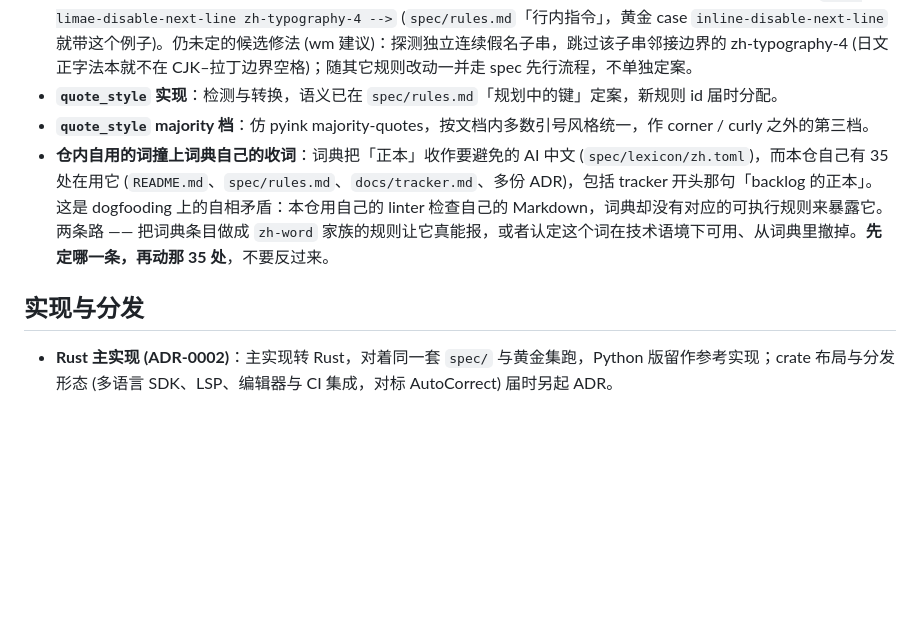
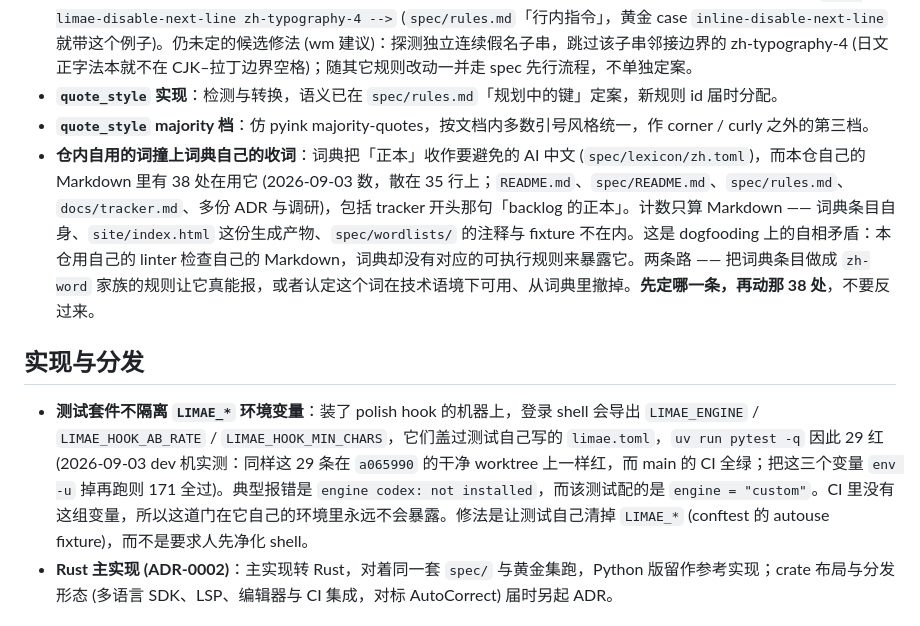
Before and after one commit to Luolc/limae, a Markdown page: docs/tracker.md, the part around the change. Rendered like a GitHub page; blank space fills up the shorter version.

Commit message:
chore(tracker): fix the canonical-word count and log the LIMAE_* test leak
The count said 35, which was the number of *lines* containing the word,
not the number of occurrences. Recount over the repo's Markdown (the
scope the linter actually covers) gives 38 occurrences on 35 lines, and
the entry now states the scope and the date so the number can be redone.

Also record a separate finding: `uv run pytest -q` goes 29 red on a
machine where the polish hook exports LIMAE_ENGINE / LIMAE_HOOK_*,
because those override the config the tests write themselves. Verified
the same 29 fail on a clean a065990 worktree while main's CI is green,
and that unsetting the three variables makes all 171 pass.

```diff
--- a/docs/tracker.md
+++ b/docs/tracker.md
@@ -9,10 +9,11 @@ backlog 的正本，由 `limae-orchestra` 在合入后记账 (全局守则「多
 - **裸日文段落的语言探测 (P2)**：v0.3.1 只豁免了含假名的引用 span (`spec/rules.md`「全局豁免」第 4 条)，没有括号包裹的裸日文段落照旧按中文排版规则处理；要不要按行 / 按段探测日文并整体豁免，待有实际需求再定案。现象：不在「」『』《》内的裸日文专名 (如自造例 `サンプルIT推進部` 这种形态) 仍被 zh-typography-4 报并插空格；消费方 wealth-management 2026-08-31 反馈，非阻塞，wm 暂以给专名补「」规避。单点逃生口已有：v0.5.0 的行内指令 `<!-- limae-disable-next-line zh-typography-4 -->` (`spec/rules.md`「行内指令」，黄金 case `inline-disable-next-line` 就带这个例子)。仍未定的候选修法 (wm 建议)：探测独立连续假名子串，跳过该子串邻接边界的 zh-typography-4 (日文正字法本就不在 CJK–拉丁边界空格)；随其它规则改动一并走 spec 先行流程，不单独定案。
 - **`quote_style` 实现**：检测与转换，语义已在 `spec/rules.md`「规划中的键」定案，新规则 id 届时分配。
 - **`quote_style` majority 档**：仿 pyink majority-quotes，按文档内多数引号风格统一，作 corner / curly 之外的第三档。
-- **仓内自用的词撞上词典自己的收词**：词典把「正本」收作要避免的 AI 中文 (`spec/lexicon/zh.toml`)，而本仓自己有 35 处在用它 (`README.md`、`spec/rules.md`、`docs/tracker.md`、多份 ADR)，包括 tracker 开头那句「backlog 的正本」。这是 dogfooding 上的自相矛盾：本仓用自己的 linter 检查自己的 Markdown，词典却没有对应的可执行规则来暴露它。两条路 —— 把词典条目做成 `zh-word` 家族的规则让它真能报，或者认定这个词在技术语境下可用、从词典里撤掉。**先定哪一条，再动那 35 处**，不要反过来。
+- **仓内自用的词撞上词典自己的收词**：词典把「正本」收作要避免的 AI 中文 (`spec/lexicon/zh.toml`)，而本仓自己的 Markdown 里有 38 处在用它 (2026-09-03 数，散在 35 行上；`README.md`、`spec/README.md`、`spec/rules.md`、`docs/tracker.md`、多份 ADR 与调研)，包括 tracker 开头那句「backlog 的正本」。计数只算 Markdown —— 词典条目自身、`site/index.html` 这份生成产物、`spec/wordlists/` 的注释与 fixture 不在内。这是 dogfooding 上的自相矛盾：本仓用自己的 linter 检查自己的 Markdown，词典却没有对应的可执行规则来暴露它。两条路 —— 把词典条目做成 `zh-word` 家族的规则让它真能报，或者认定这个词在技术语境下可用、从词典里撤掉。**先定哪一条，再动那 38 处**，不要反过来。
 
 ## 实现与分发
 
+- **测试套件不隔离 `LIMAE_*` 环境变量**：装了 polish hook 的机器上，登录 shell 会导出 `LIMAE_ENGINE` / `LIMAE_HOOK_AB_RATE` / `LIMAE_HOOK_MIN_CHARS`，它们盖过测试自己写的 `limae.toml`，`uv run pytest -q` 因此 29 红 (2026-09-03 dev 机实测：同样这 29 条在 `a065990` 的干净 worktree 上一样红，而 main 的 CI 全绿；把这三个变量 `env -u` 掉再跑则 171 全过)。典型报错是 `engine codex: not installed`，而该测试配的是 `engine = "custom"`。CI 里没有这组变量，所以这道门在它自己的环境里永远不会暴露。修法是让测试自己清掉 `LIMAE_*` (conftest 的 autouse fixture)，而不是要求人先净化 shell。
 - **Rust 主实现 (ADR-0002)**：主实现转 Rust，对着同一套 `spec/` 与黄金集跑，Python 版留作参考实现；crate 布局与分发形态 (多语言 SDK、LSP、编辑器与 CI 集成，对标 AutoCorrect) 届时另起 ADR。
 
 ## 愿景 (正本 `docs/adr/0005-agent-native-positioning.md`，这里只记条目)
```
